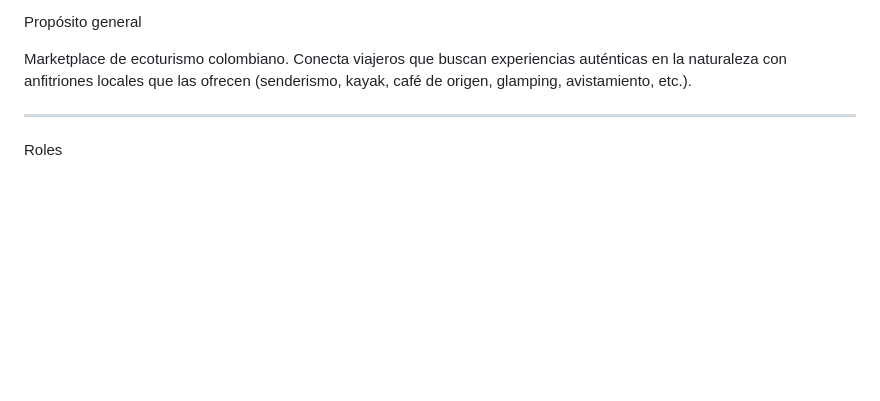
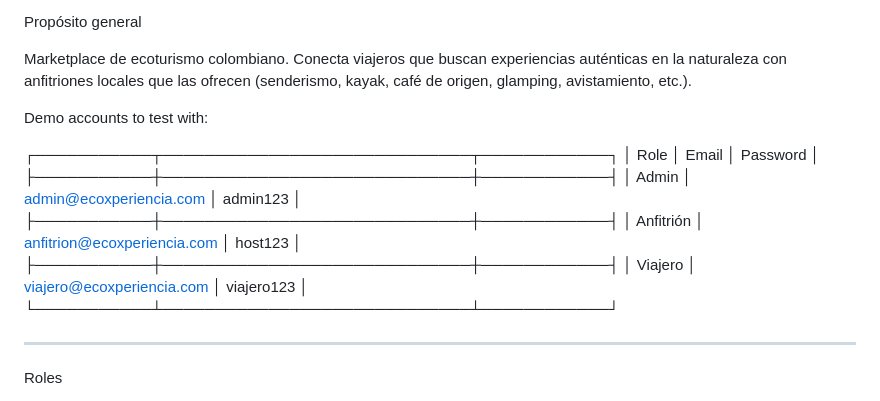
Before and after one commit to thomys57364/EcoXperiencia, a Markdown page: README.md, the part around the change. GitHub-like rendering; blank space fills up the shorter version.

```diff
--- a/README.md
+++ b/README.md
@@ -3,6 +3,18 @@ EcoXperiencia — Qué hace y cómo funcionan los roles
   Propósito general
 
   Marketplace de ecoturismo colombiano. Conecta viajeros que buscan experiencias auténticas en la naturaleza con anfitriones locales que las ofrecen (senderismo, kayak, café de origen, glamping, avistamiento, etc.).
+
+  Demo accounts to test with:
+
+  ┌───────────┬─────────────────────────────┬────────────┐
+  │   Role    │            Email            │  Password  │
+  ├───────────┼─────────────────────────────┼────────────┤
+  │ Admin     │ admin@ecoxperiencia.com     │ admin123   │
+  ├───────────┼─────────────────────────────┼────────────┤
+  │ Anfitrión │ anfitrion@ecoxperiencia.com │ host123    │
+  ├───────────┼─────────────────────────────┼────────────┤
+  │ Viajero   │ viajero@ecoxperiencia.com   │ viajero123 │
+  └───────────┴─────────────────────────────┴────────────┘
 
   ---
   Roles
```
